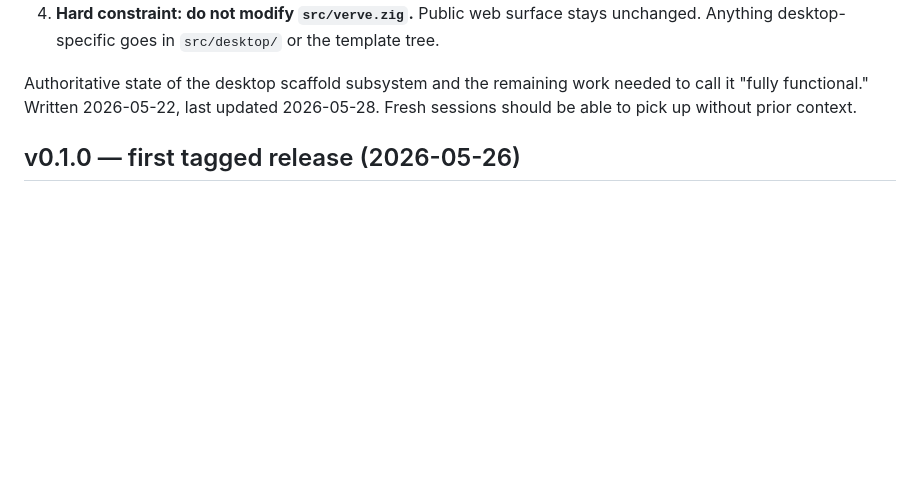
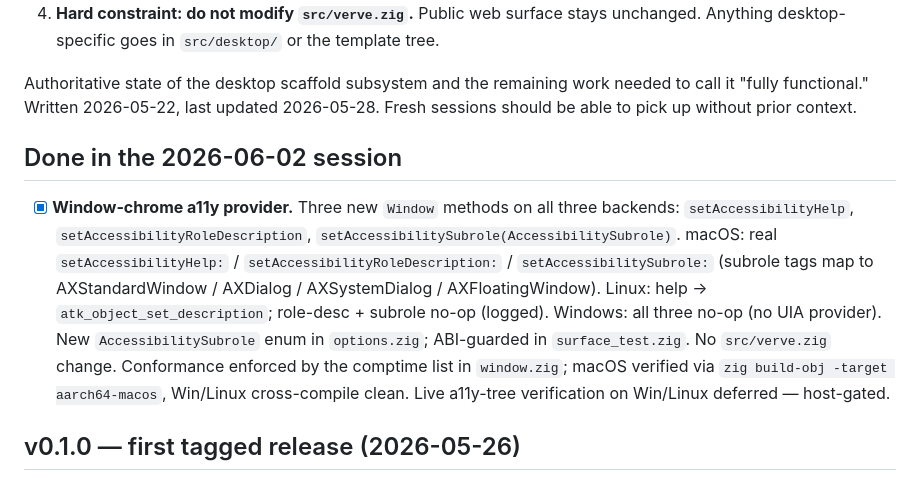
Before and after one commit to sirhco/verve, a Markdown page: docs/11-desktop-roadmap.md, the part around the change. Drawn GitHub-style; blank space fills up the shorter version.

Commit message:
docs: window-chrome a11y provider shipped (2026-06-02)

```diff
--- a/docs/11-desktop-roadmap.md
+++ b/docs/11-desktop-roadmap.md
@@ -39,6 +39,22 @@ Authoritative state of the desktop scaffold subsystem and the remaining
 work needed to call it "fully functional." Written 2026-05-22, last
 updated 2026-05-28. Fresh sessions should be able to pick up without
 prior context.
+
+## Done in the 2026-06-02 session
+
+- [x] **Window-chrome a11y provider.** Three new `Window` methods on all
+  three backends: `setAccessibilityHelp`, `setAccessibilityRoleDescription`,
+  `setAccessibilitySubrole(AccessibilitySubrole)`. macOS: real
+  `setAccessibilityHelp:` / `setAccessibilityRoleDescription:` /
+  `setAccessibilitySubrole:` (subrole tags map to AXStandardWindow /
+  AXDialog / AXSystemDialog / AXFloatingWindow). Linux: help →
+  `atk_object_set_description`; role-desc + subrole no-op (logged).
+  Windows: all three no-op (no UIA provider). New `AccessibilitySubrole`
+  enum in `options.zig`; ABI-guarded in `surface_test.zig`. No
+  `src/verve.zig` change. Conformance enforced by the comptime list in
+  `window.zig`; macOS verified via `zig build-obj -target aarch64-macos`,
+  Win/Linux cross-compile clean. Live a11y-tree verification on
+  Win/Linux deferred — host-gated.
 
 ## v0.1.0 — first tagged release (2026-05-26)
 
```
Also changed, not shown: ROADMAP.md (+6 -3 lines).
